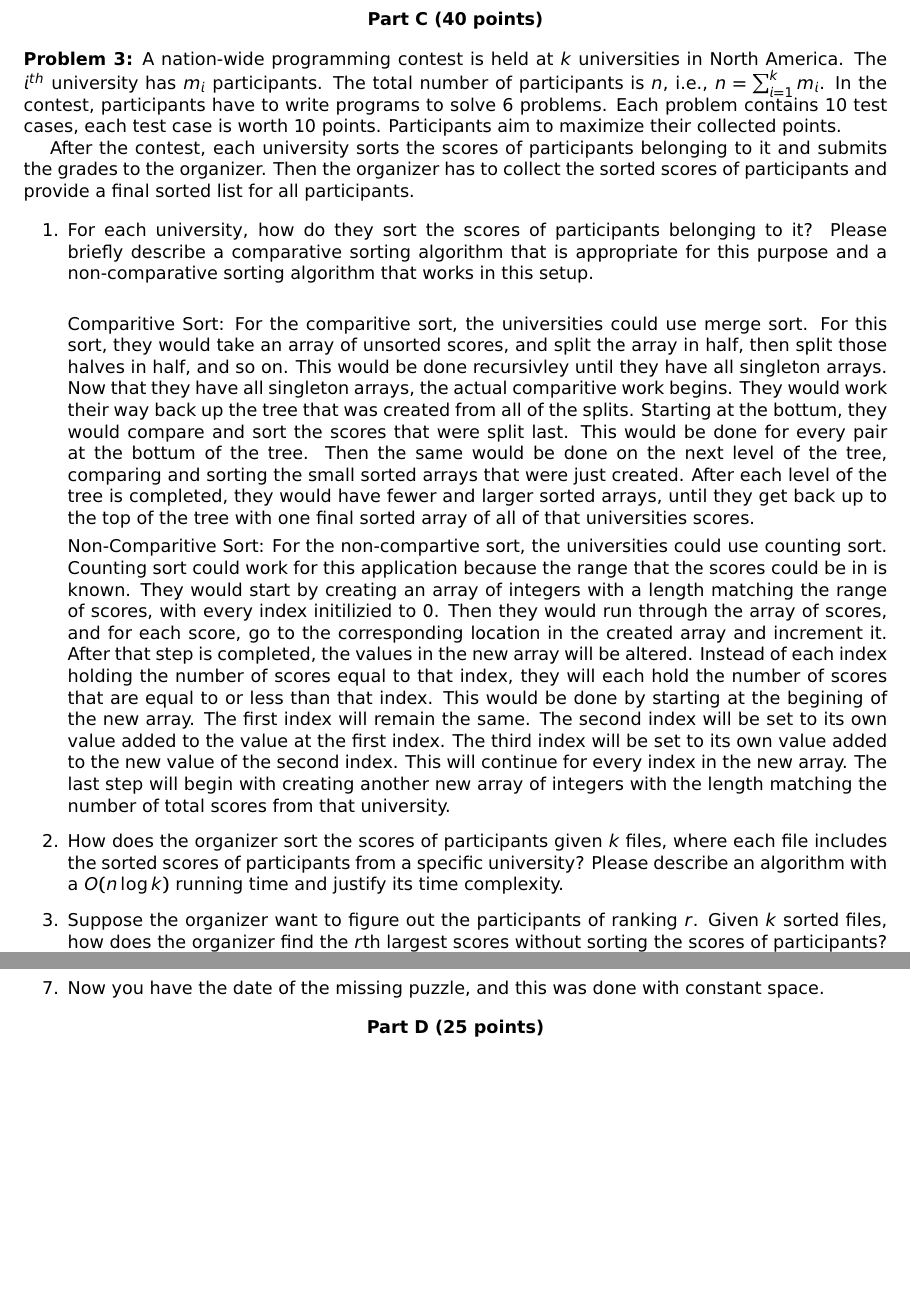
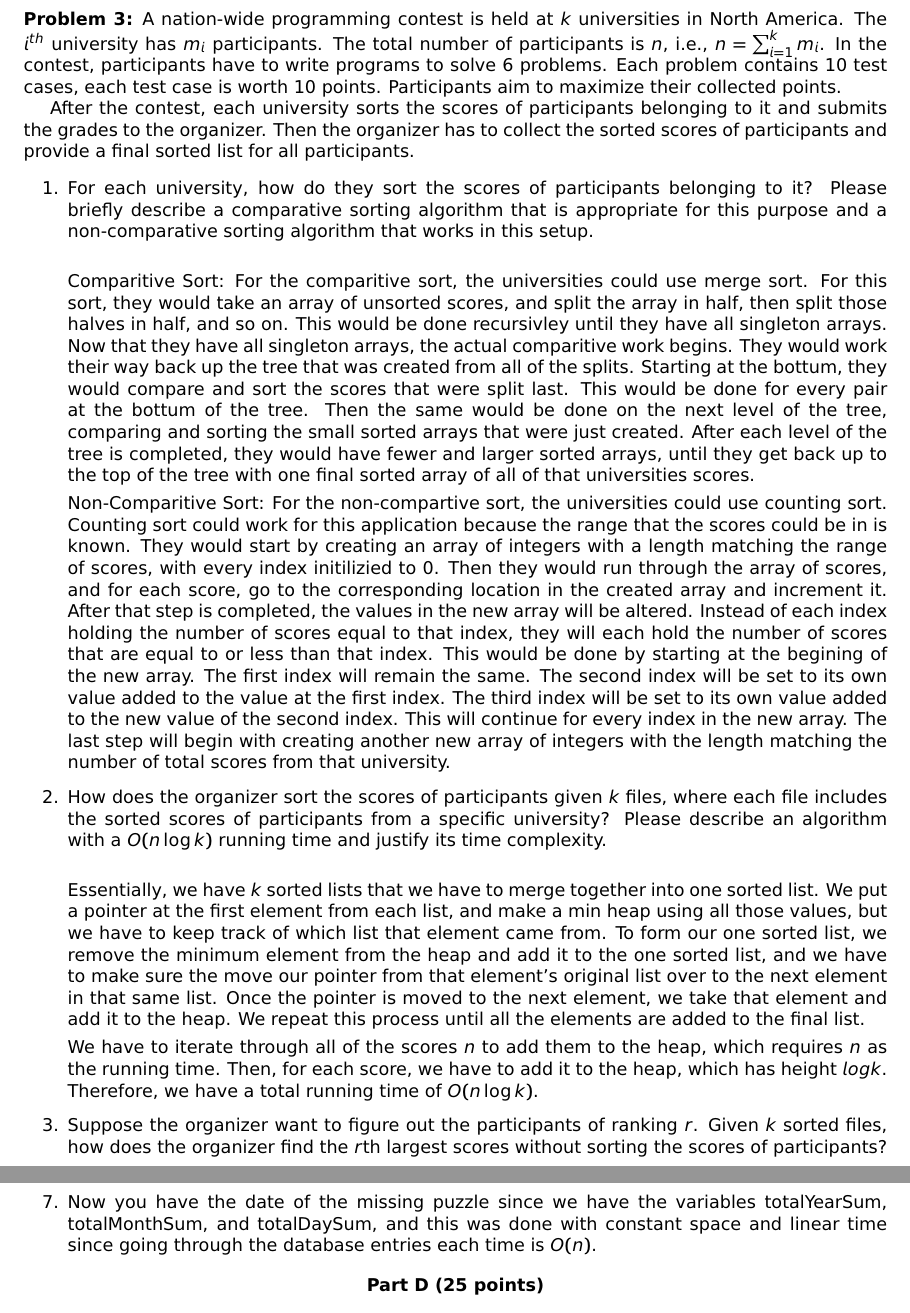
Before and after one commit to j21wang/algo2, a LaTeX document (hw_2.tex): two parts of pages 3 and 4 of 5 before the commit and two parts of pages 3 and 5 of 5 after it, joined at a grey line, cut at the place of the change, the shorter picture padded with empty space. Compiled offline with pdfLaTeX.

Commit message:
finished 3.b

```diff
--- a/hw_2.tex
+++ b/hw_2.tex
@@ -234,7 +234,11 @@ the range that the scores could be in is known.  They would start by creating an
 \item How does the organizer sort the scores of participants given $k$
   files, where each file includes the sorted scores of participants
   from a specific university?  Please describe an algorithm with a
-  $O(n\log k)$ running time and justify its time complexity.
+  $O(n\log k)$ running time and justify its time complexity.\\
+
+Essentially, we have $k$ sorted lists that we have to merge together into one sorted list. We put a pointer at  the first element from each list, and make a min heap using all those values, but we have to keep track of which list that element came from. To form our one sorted list, we remove the minimum element from the heap and add it to the one sorted list, and we have to make sure the move our pointer from that element's original list over to the next element in that same list. Once the pointer is moved to the next element, we take that element and add it to the heap. We repeat this process until all the elements are added to the final list.
+
+We have to iterate through all of the scores $n$ to add them to the heap, which requires $n$ as the running time. Then, for each score, we have to add it to the heap, which has height $log k$. Therefore, we have a total running time of $O(n\log k)$.
 
 \item Suppose the organizer want to figure out the participants of
   ranking $r$. Given $k$ sorted files, how does the organizer find the
@@ -292,7 +296,7 @@ year of the missing puzzle, do a getMonth() on it. For every puzzle that you do
 \item Go through the entries in the database again and do a getYear() on them.  If the year matches the
 year of the missing puzzle, do a getMonth() on it.  If the month matches the month of the missing puzzle, do a getDay() on it. For every puzzle that you do a getDay() on, take totalDaySum and subtract form it the value you get from getDay(), and save the new value into totalDaySum. By the time all the entries are iterated through and the subtraction is done, you'll end up with the totalDaySum equalling the day that you're missing.
 
-\item Now you have the date of the missing puzzle, and this was done with constant space.
+\item Now you have the date of the missing puzzle since we have the variables totalYearSum, totalMonthSum, and totalDaySum, and this was done with constant space and linear time since going through the database entries each time is $O(n)$.
 
 \end{enumerate}
 
```
Also changed, not shown: hw_2.pdf, hw_2.tex (2 more changed lines), 2 other files.
